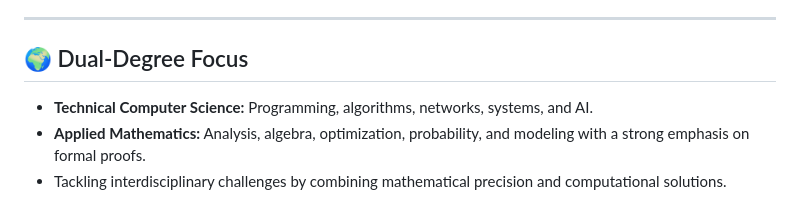
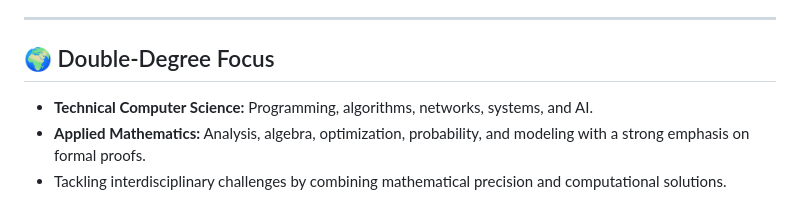
Before and after one commit to Strife-01/University-Of-Twente, a Markdown page: README.md, the part around the change. Rendered like a GitHub page.

```diff
--- a/README.md
+++ b/README.md
@@ -19,7 +19,7 @@ This repository serves several purposes:
 
 ---
 
-## 🌍 Dual-Degree Focus
+## 🌍 Double-Degree Focus
 
 - **Technical Computer Science:** Programming, algorithms, networks, systems, and AI.
 - **Applied Mathematics:** Analysis, algebra, optimization, probability, and modeling with a strong emphasis on formal proofs.
```
